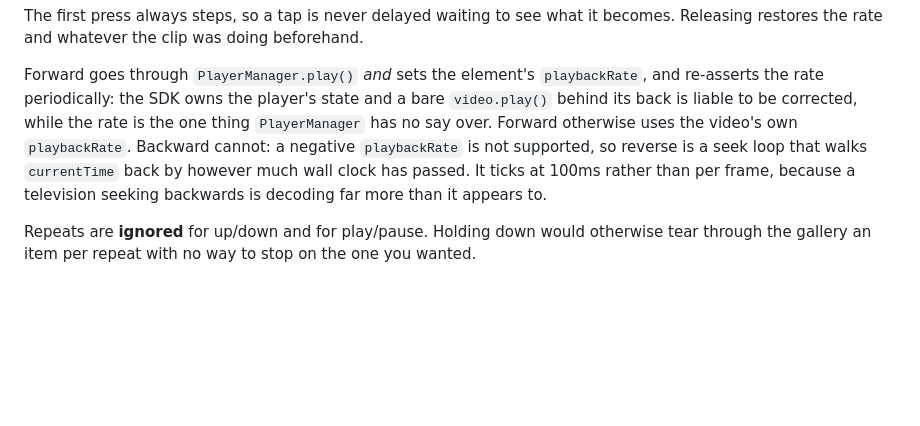
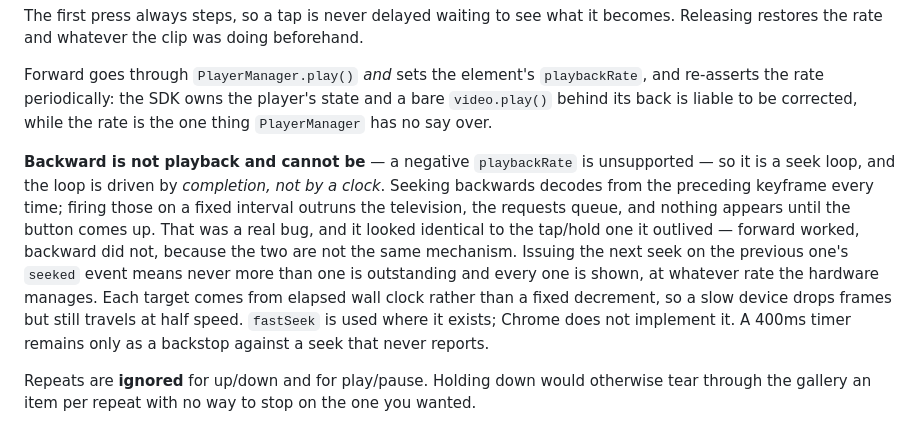
Before and after one commit to owenobyrne/comfyui-cast-receiver, a Markdown page: README.md, the part around the change. Rendered like a GitHub page; blank space fills up the shorter version.

Commit message:
Describe the reverse scrub as it now works
The README still had reverse ticking on a fixed 100ms interval, which is the
behaviour the previous commit removed for being the cause of the bug. Left
as it was, the one place explaining why forward and backward are different
mechanisms would have been describing the broken half.

Co-Authored-By: Claude Opus 5 (1M context) <noreply@anthropic.com>

```diff
--- a/README.md
+++ b/README.md
@@ -60,10 +60,18 @@ Releasing restores the rate and whatever the clip was doing beforehand.
 Forward goes through `PlayerManager.play()` *and* sets the element's `playbackRate`, and
 re-asserts the rate periodically: the SDK owns the player's state and a bare `video.play()`
 behind its back is liable to be corrected, while the rate is the one thing `PlayerManager` has
-no say over. Forward otherwise uses the video's own `playbackRate`. Backward cannot: a negative `playbackRate` is not
-supported, so reverse is a seek loop that walks `currentTime` back by however much wall clock
-has passed. It ticks at 100ms rather than per frame, because a television seeking backwards is
-decoding far more than it appears to.
+no say over.
+
+**Backward is not playback and cannot be** — a negative `playbackRate` is unsupported — so it is
+a seek loop, and the loop is driven by *completion, not by a clock*. Seeking backwards decodes
+from the preceding keyframe every time; firing those on a fixed interval outruns the television,
+the requests queue, and nothing appears until the button comes up. That was a real bug, and it
+looked identical to the tap/hold one it outlived — forward worked, backward did not, because the
+two are not the same mechanism. Issuing the next seek on the previous one's `seeked` event means
+never more than one is outstanding and every one is shown, at whatever rate the hardware manages.
+Each target comes from elapsed wall clock rather than a fixed decrement, so a slow device drops
+frames but still travels at half speed. `fastSeek` is used where it exists; Chrome does not
+implement it. A 400ms timer remains only as a backstop against a seek that never reports.
 
 Repeats are **ignored** for up/down and for play/pause. Holding down would otherwise tear
 through the gallery an item per repeat with no way to stop on the one you wanted.
```
